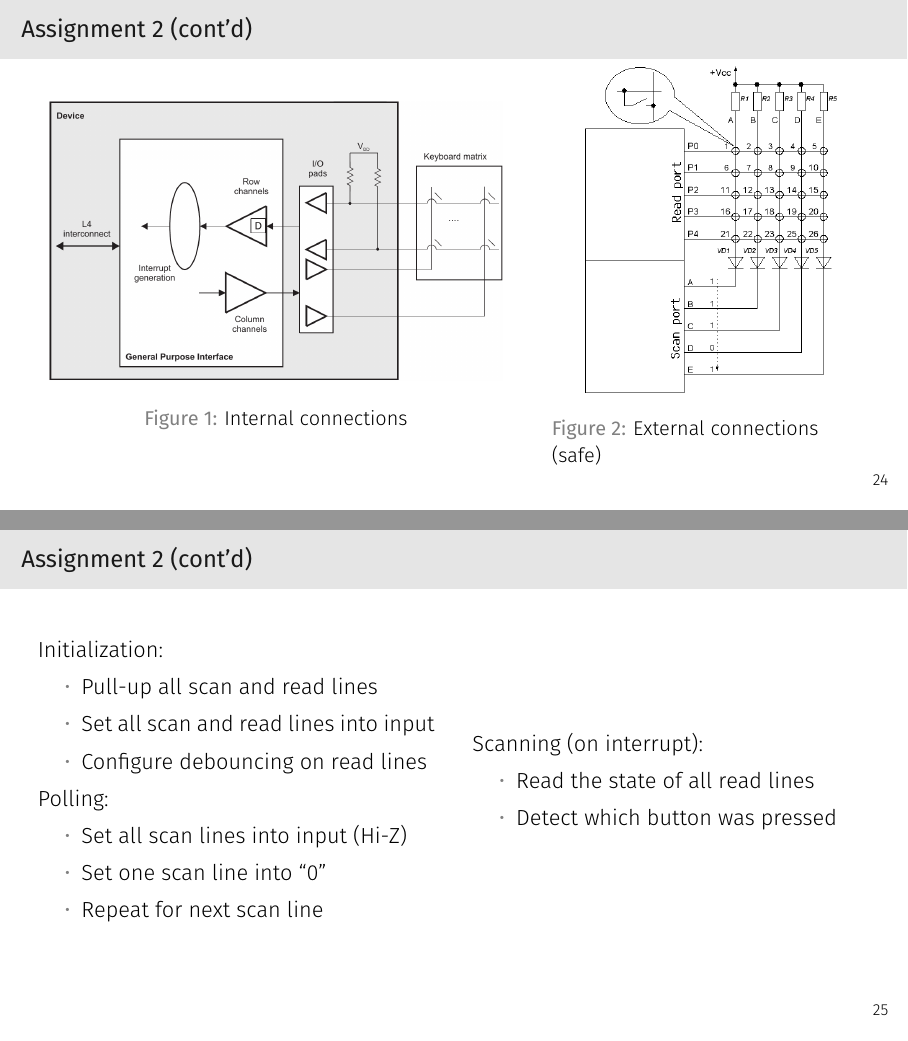
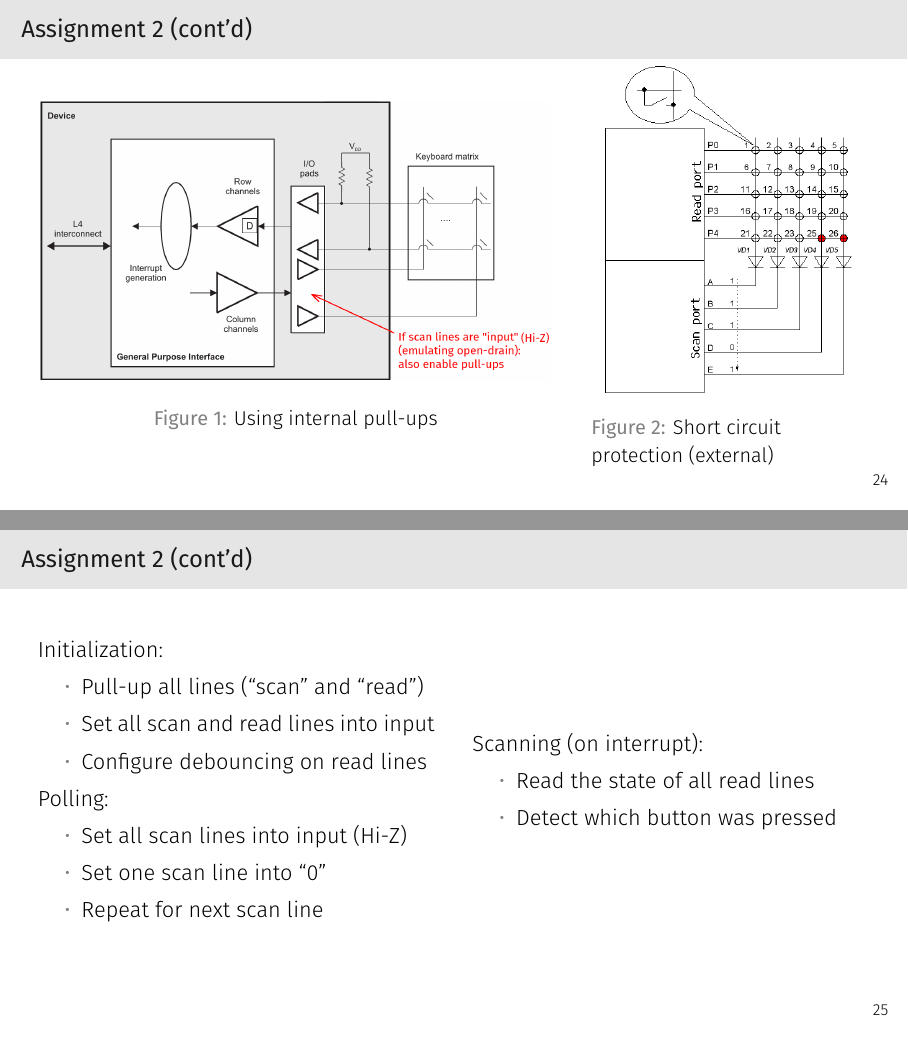
Before and after one commit to joe-skb7/kernel-lectures, LaTeX slides (lecture17-hw2/lecture17-hw2.tex): pages 31 and 32 of 43, joined at a grey line. Compiled offline with XeLaTeX; a missing font is replaced by an installed copy or a similar font.

Commit message:
lecture17: Fix wrong explanation of matrix keyboard on image
Signed-off-by: Sam Protsenko <joe.skb7@gmail.com>

```diff
--- a/lecture17-hw2/lecture17-hw2.tex
+++ b/lecture17-hw2/lecture17-hw2.tex
@@ -557,17 +557,17 @@ int disable_irq_wake(unsigned int irq);
   \frametitle{Assignment 2 (cont'd)}
   \vspace*{-5mm}
   \begin{columns}
-    \column{0.6\textwidth}
+    \column{0.65\textwidth}
       \begin{figure}
         \centering
         \includegraphics[scale=0.23]{images/keypad-scan2.png}
-        \caption{Internal connections}
+        \caption{Using internal pull-ups}
       \end{figure}
-    \column{0.4\textwidth}
+    \column{0.35\textwidth}
       \begin{figure}
         \centering
         \includegraphics[scale=0.4]{images/keypad-scan1.png}
-        \caption{External connections (safe)}
+        \caption{Short circuit protection (external)}
       \end{figure}
   \end{columns}
   \vspace*{-10mm}
@@ -579,7 +579,7 @@ int disable_irq_wake(unsigned int irq);
     \column{0.5\textwidth}
       Initialization:
       \begin{itemize}
-        \item Pull-up all scan and read lines
+        \item Pull-up all lines (``scan'' and ``read'')
         \item Set all scan and read lines into input
         \item Configure debouncing on read lines
       \end{itemize}
```
Also changed, not shown: lecture17-hw2/images/keypad-scan1.png, lecture17-hw2/images/keypad-scan2.png, 1 other file.
